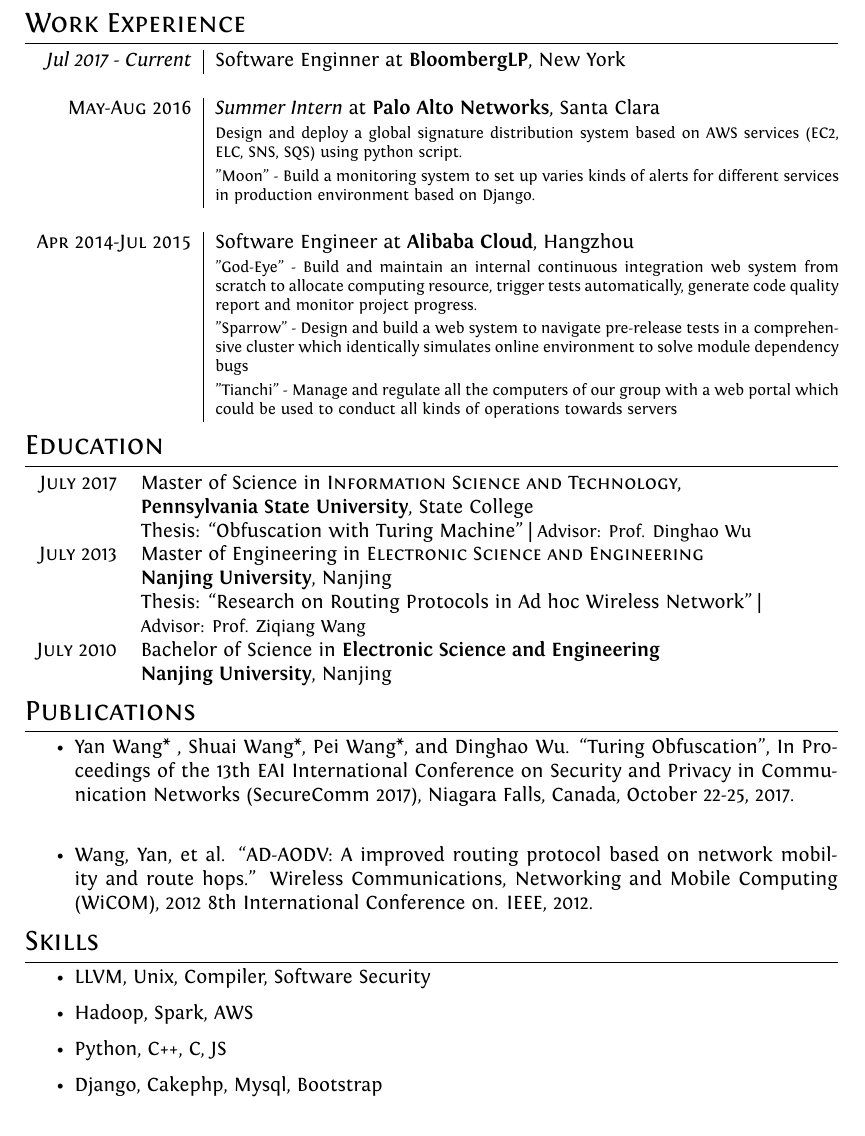
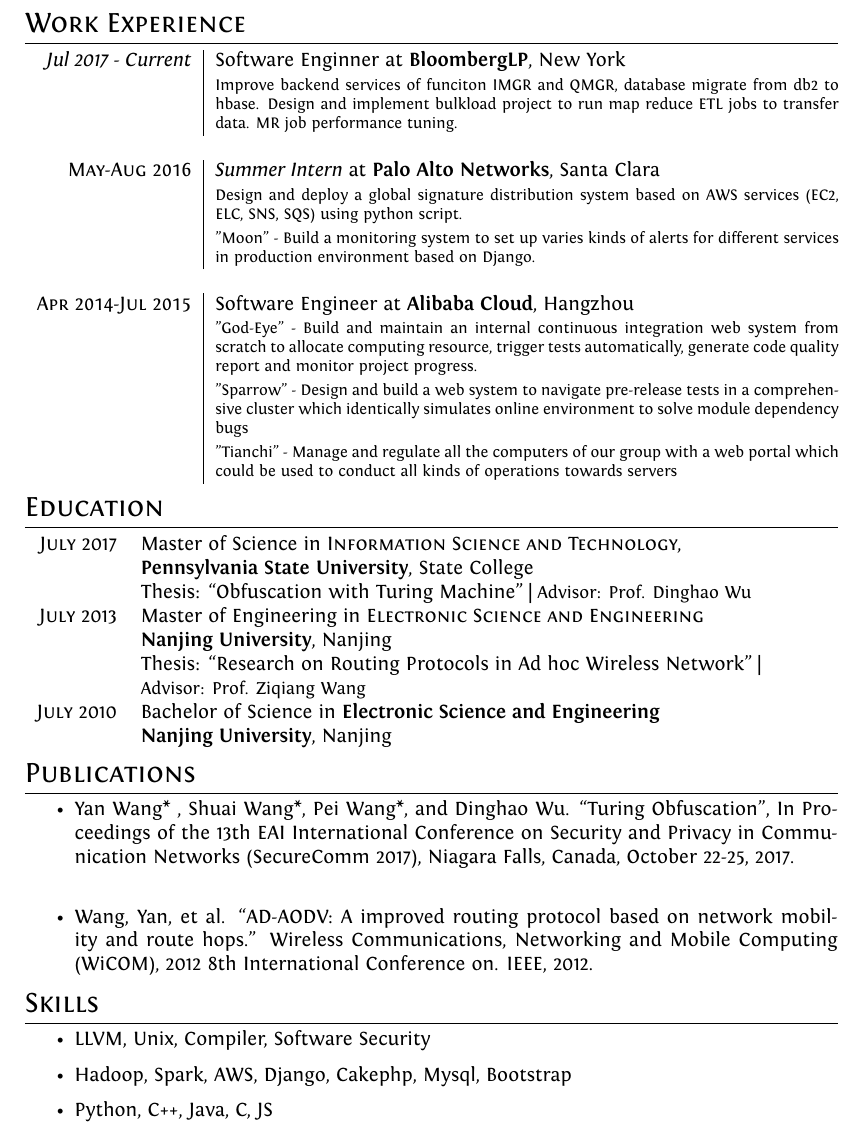
Before and after one commit to skywangyan/personal, a LaTeX CV (ProfessionalCV/cv.tex): part of the page, cut so that both start at the same text. Compiled offline with XeLaTeX.

Commit message:
update resume

```diff
--- a/ProfessionalCV/cv.tex
+++ b/ProfessionalCV/cv.tex
@@ -86,6 +86,7 @@
 \section{Work Experience}
 \begin{tabular}{r|p{11cm}}
   \emph{Jul 2017 - Current} & Software Enginner at \textbf{BloombergLP}, New York\\
+  &\footnotesize{Improve backend services of funciton IMGR and QMGR, database migrate from db2 to hbase. Design and implement bulkload project to run map reduce ETL jobs to transfer data. MR job performance tuning.}\\
   \multicolumn{2}{c}{} \\
   \textsc{May-Aug 2016}&\emph{Summer Intern} at \textbf{Palo Alto Networks}, Santa Clara\\
   &\footnotesize{Design and deploy a global signature distribution system based on AWS services (EC2, ELC, SNS, SQS) using python script.}\\
@@ -130,9 +131,8 @@
 \section{Skills}
 \begin{itemize}
 \item LLVM, Unix, Compiler, Software Security
-\item Hadoop, Spark, AWS
-\item Python, C++, C, JS
-\item Django, Cakephp, Mysql, Bootstrap
+\item Hadoop, Spark, AWS, Django, Cakephp, Mysql, Bootstrap
+\item Python, C++, Java, C, JS
 \end{itemize}
 
 
```
